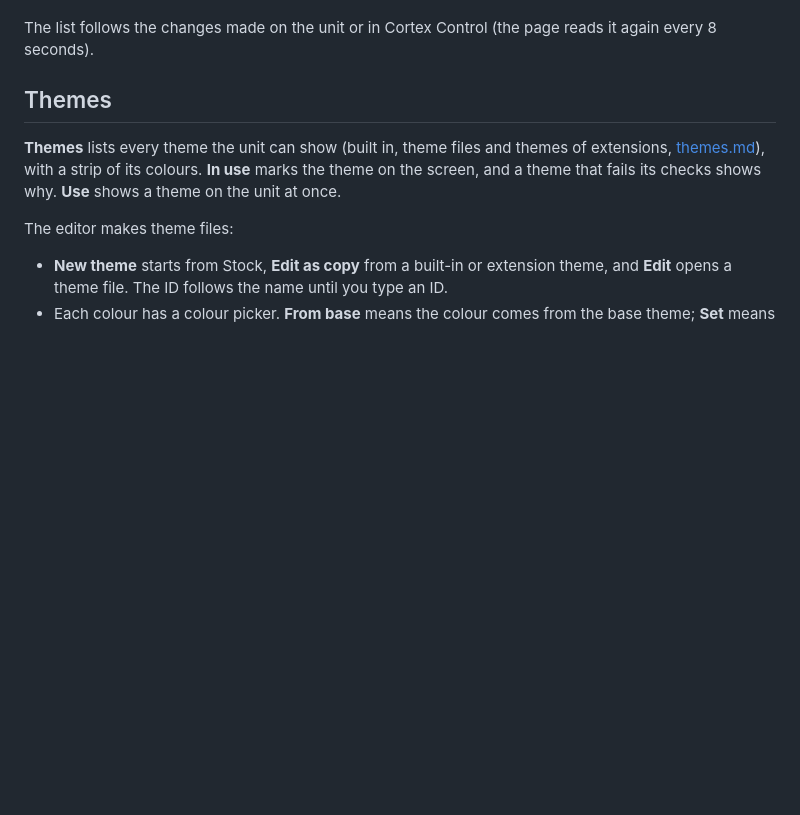
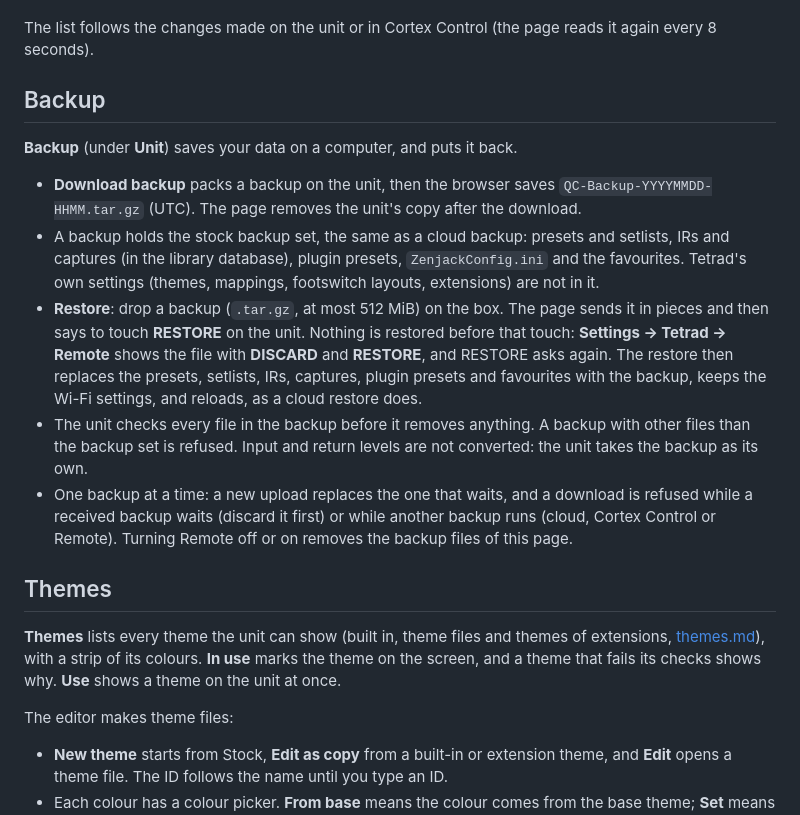
Before and after one commit to JudahZF/tetrad, a Markdown page: docs/remote.md, the part around the change. GitHub-like rendering; blank space fills up the shorter version.

Commit message:
docs(remote): Backup

```diff
--- a/docs/remote.md
+++ b/docs/remote.md
@@ -80,7 +80,27 @@ every 8 seconds).
 
 <!--controls-->
 
-<!--backup-->
+## Backup
+
+**Backup** (under **Unit**) saves your data on a computer, and puts it back.
+
+- **Download backup** packs a backup on the unit, then the browser saves
+  `QC-Backup-YYYYMMDD-HHMM.tar.gz` (UTC). The page removes the unit's copy after the download.
+- A backup holds the stock backup set, the same as a cloud backup: presets and setlists, IRs and
+  captures (in the library database), plugin presets, `ZenjackConfig.ini` and the favourites.
+  Tetrad's own settings (themes, mappings, footswitch layouts, extensions) are not in it.
+- **Restore**: drop a backup (`.tar.gz`, at most 512 MiB) on the box. The page sends it in
+  pieces and then says to touch **RESTORE** on the unit. Nothing is restored before that touch:
+  **Settings → Tetrad → Remote** shows the file with **DISCARD** and **RESTORE**, and RESTORE asks
+  again. The restore then replaces the presets, setlists, IRs, captures, plugin presets and
+  favourites with the backup, keeps the Wi-Fi settings, and reloads, as a cloud restore does.
+- The unit checks every file in the backup before it removes anything. A backup with other
+  files than the backup set is refused. Input and return levels are not converted: the unit
+  takes the backup as its own.
+- One backup at a time: a new upload replaces the one that waits, and a download is refused
+  while a received backup waits (discard it first) or while another backup runs (cloud, Cortex
+  Control or Remote). Turning Remote off or on removes the backup files of this page.
+
 
 ## Themes
 
```
